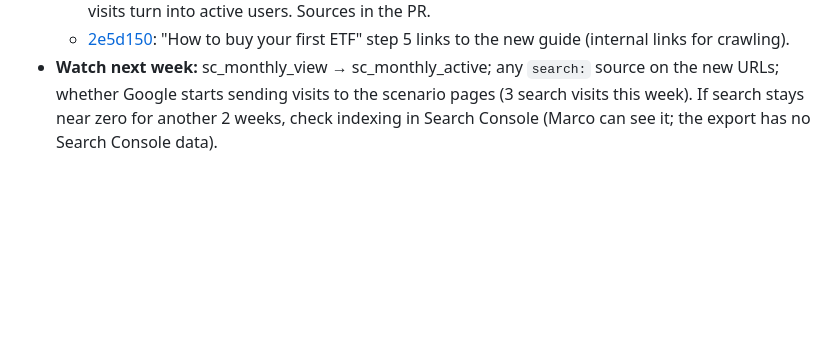
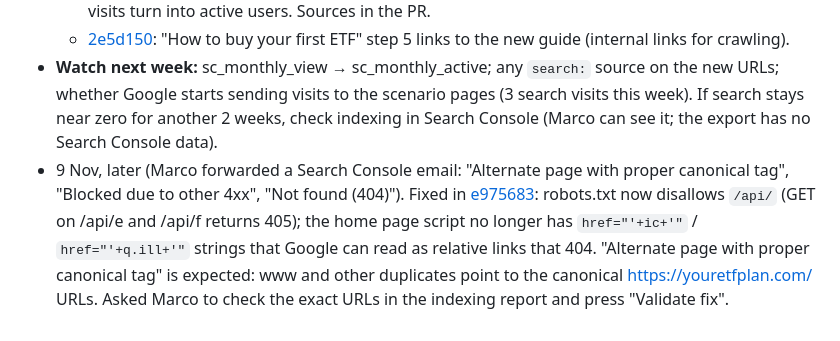
Before and after one commit to marcocast/youretfplan, a Markdown page: growth/log.md, the part around the change. Rendered like a GitHub page; blank space fills up the shorter version.

Commit message:
Growth log: Search Console fixes
Co-Authored-By: Claude Opus 5.5 <noreply@anthropic.com>
Claude-Session: https://claude.ai/code/session_01MP4LsQ485GfR4botCCV1hh

```diff
--- a/growth/log.md
+++ b/growth/log.md
@@ -107,3 +107,4 @@ One dated entry per daily growth session. Newest at the bottom.
   - [PR #8](https://github.com/marcocast/youretfplan/pull/8) merged (ca78b5d): new guide **"How much to invest in ETFs every month"** at `/how-much-to-invest-in-etfs-monthly/`, `/it/pac-etf-quanto-investire-al-mese/`, `/es/cuanto-invertir-en-etf-al-mes/`. Monthly amount + years sliders (what you put in, what you could have at 7%, 5-9% range, today's money), quick table 50-500 €/month × 10/20/30 years, 4 steps (cushion, Time rule, an amount you won't miss, raise yearly), what waiting 5 years costs, 5 FAQs, taxNote. Home card + link from the "how much to start" FAQ. Why: traffic is the bottleneck, "PAC ETF quanto investire al mese" is one of the biggest beginner searches in Italy, and the page is a calculator, so search visits turn into active users. Sources in the PR.
   - [2e5d150](https://github.com/marcocast/youretfplan/commit/2e5d150): "How to buy your first ETF" step 5 links to the new guide (internal links for crawling).
 - **Watch next week:** sc_monthly_view → sc_monthly_active; any `search:` source on the new URLs; whether Google starts sending visits to the scenario pages (3 search visits this week). If search stays near zero for another 2 weeks, check indexing in Search Console (Marco can see it; the export has no Search Console data).
+- 9 Nov, later (Marco forwarded a Search Console email: "Alternate page with proper canonical tag", "Blocked due to other 4xx", "Not found (404)"). Fixed in [e975683](https://github.com/marcocast/youretfplan/commit/e975683): robots.txt now disallows `/api/` (GET on /api/e and /api/f returns 405); the home page script no longer has `href="'+ic+'"` / `href="'+q.ill+'"` strings that Google can read as relative links that 404. "Alternate page with proper canonical tag" is expected: www and other duplicates point to the canonical https://youretfplan.com/ URLs. Asked Marco to check the exact URLs in the indexing report and press "Validate fix".
```
